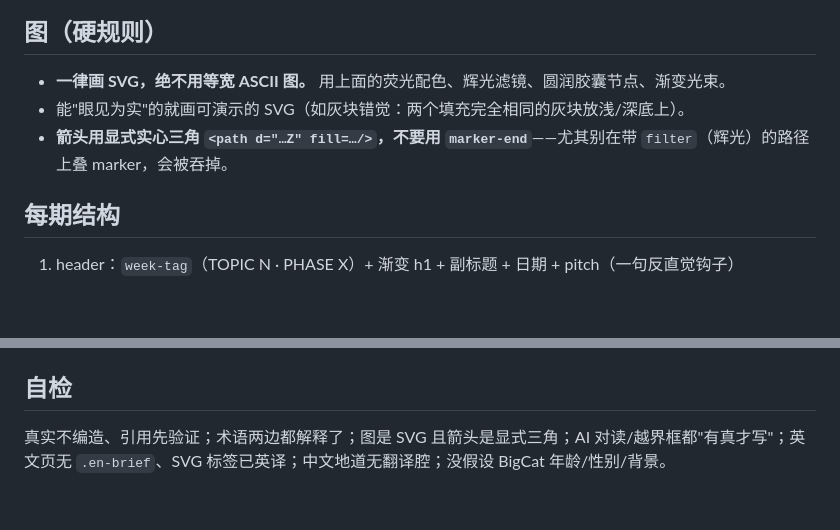
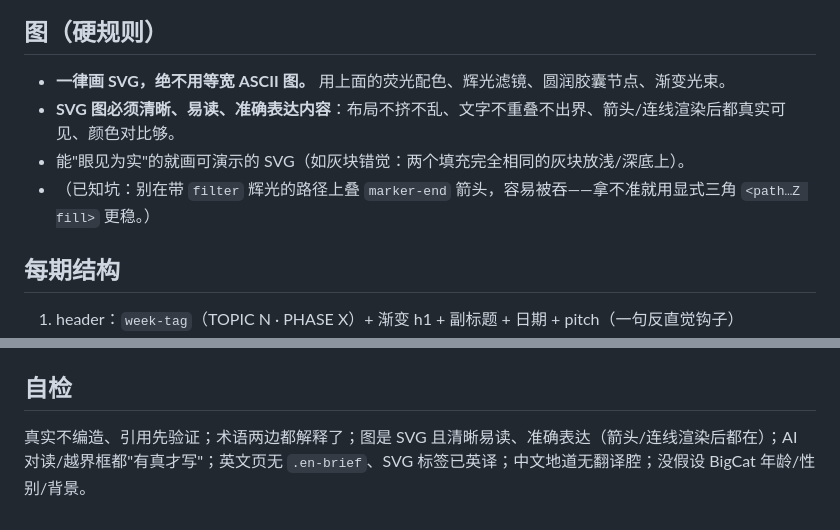
Before and after one commit to cissy0802/neuroscience, a Markdown page: ENGINE.md, 2 parts joined by grey strips. GitHub-like rendering; blank space fills up the shorter version.

Commit message:
ENGINE.md: SVG 要求改成结果导向(清晰易读准确表达), marker 那条降为已知坑提示

```diff
--- a/ENGINE.md
+++ b/ENGINE.md
@@ -22,8 +22,9 @@
 
 ## 图（硬规则）
 - **一律画 SVG，绝不用等宽 ASCII 图。** 用上面的荧光配色、辉光滤镜、圆润胶囊节点、渐变光束。
+- **SVG 图必须清晰、易读、准确表达内容**：布局不挤不乱、文字不重叠不出界、箭头/连线渲染后都真实可见、颜色对比够。
 - 能"眼见为实"的就画可演示的 SVG（如灰块错觉：两个填充完全相同的灰块放浅/深底上）。
-- **箭头用显式实心三角 `<path d="…Z" fill=…/>`，不要用 `marker-end`**——尤其别在带 `filter`（辉光）的路径上叠 marker，会被吞掉。
+- （已知坑：别在带 `filter` 辉光的路径上叠 `marker-end` 箭头，容易被吞——拿不准就用显式三角 `<path…Z fill>` 更稳。）
 
 ## 每期结构
 1. header：`week-tag`（TOPIC N · PHASE X）+ 渐变 h1 + 副标题 + 日期 + pitch（一句反直觉钩子）
@@ -49,4 +50,4 @@
 - `./publish.sh` → PushNotification：`🧠 今日神经科学：[主题]。<URL>`
 
 ## 自检
-真实不编造、引用先验证；术语两边都解释了；图是 SVG 且箭头是显式三角；AI 对读/越界框都"有真才写"；英文页无 `.en-brief`、SVG 标签已英译；中文地道无翻译腔；没假设 BigCat 年龄/性别/背景。
+真实不编造、引用先验证；术语两边都解释了；图是 SVG 且清晰易读、准确表达（箭头/连线渲染后都在）；AI 对读/越界框都"有真才写"；英文页无 `.en-brief`、SVG 标签已英译；中文地道无翻译腔；没假设 BigCat 年龄/性别/背景。
```
